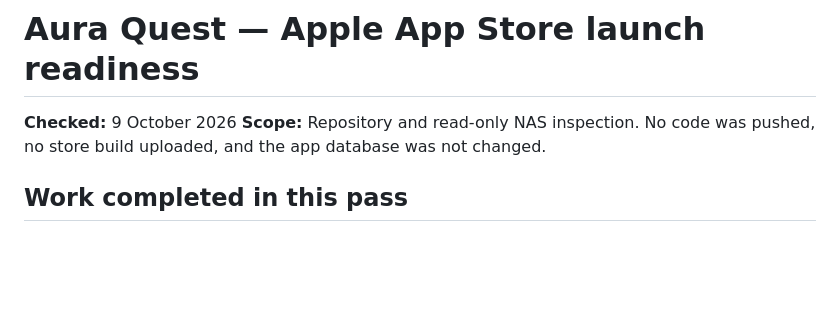
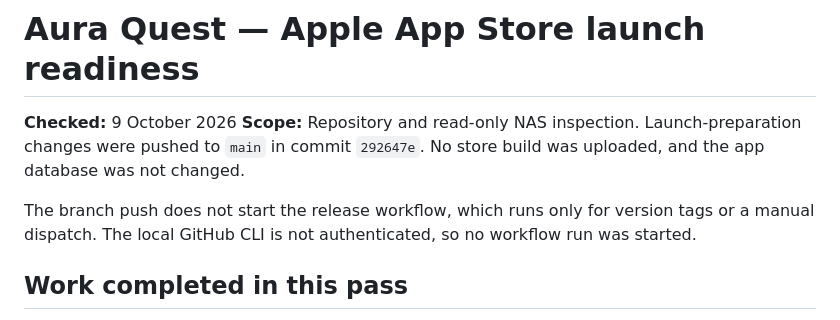
Before and after one commit to brenzelB/Aura100, a Markdown page: docs/2026-10-09-apple-launch-readiness.md, the part around the change. Rendered like a GitHub page; blank space fills up the shorter version.

Commit message:
docs: correct launch readiness report status

```diff
--- a/docs/2026-10-09-apple-launch-readiness.md
+++ b/docs/2026-10-09-apple-launch-readiness.md
@@ -1,7 +1,9 @@
 # Aura Quest — Apple App Store launch readiness
 
 **Checked:** 9 October 2026
-**Scope:** Repository and read-only NAS inspection. No code was pushed, no store build uploaded, and the app database was not changed.
+**Scope:** Repository and read-only NAS inspection. Launch-preparation changes were pushed to `main` in commit `292647e`. No store build was uploaded, and the app database was not changed.
+
+The branch push does not start the release workflow, which runs only for version tags or a manual dispatch. The local GitHub CLI is not authenticated, so no workflow run was started.
 
 ## Work completed in this pass
 
```
